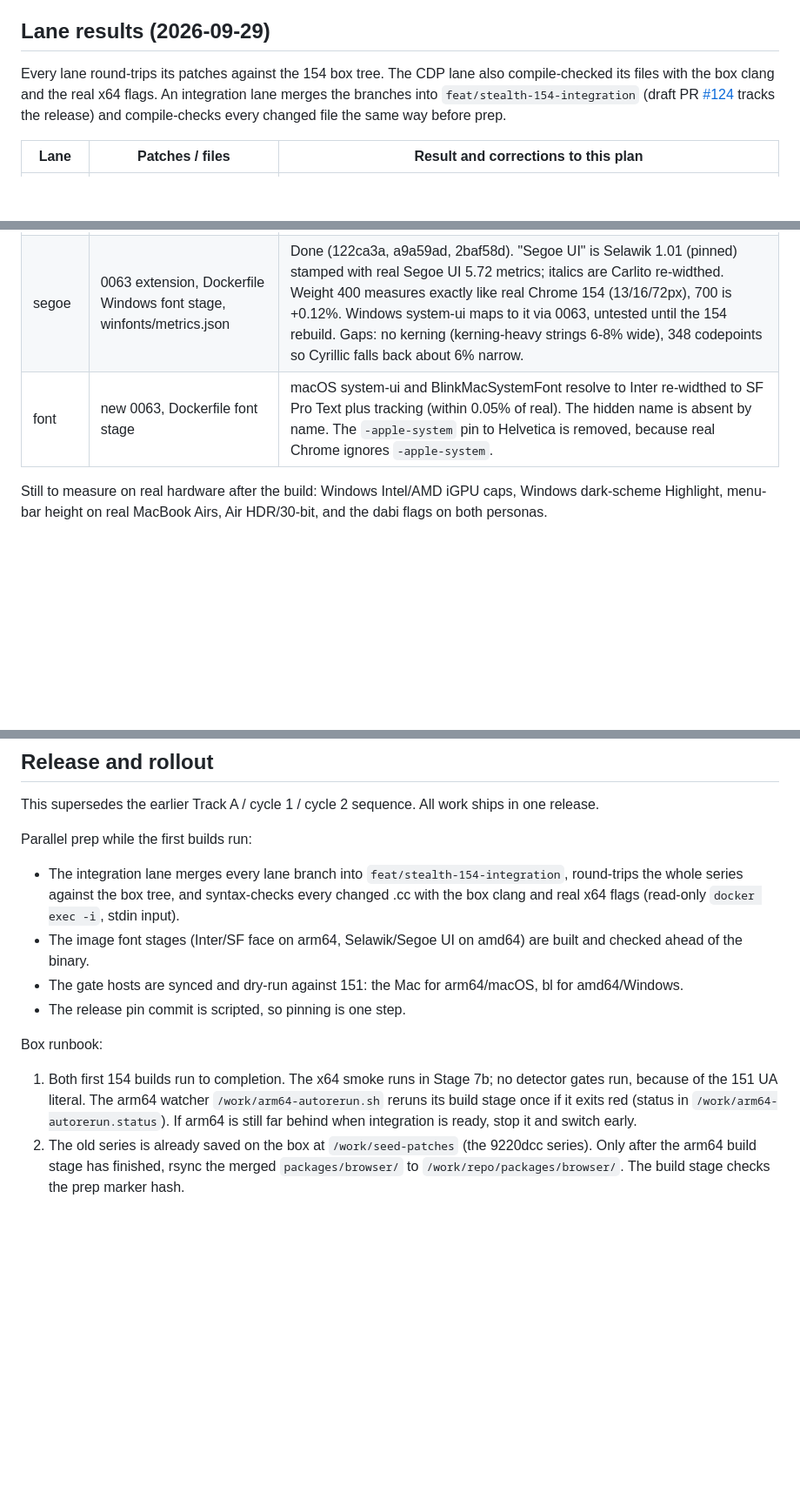
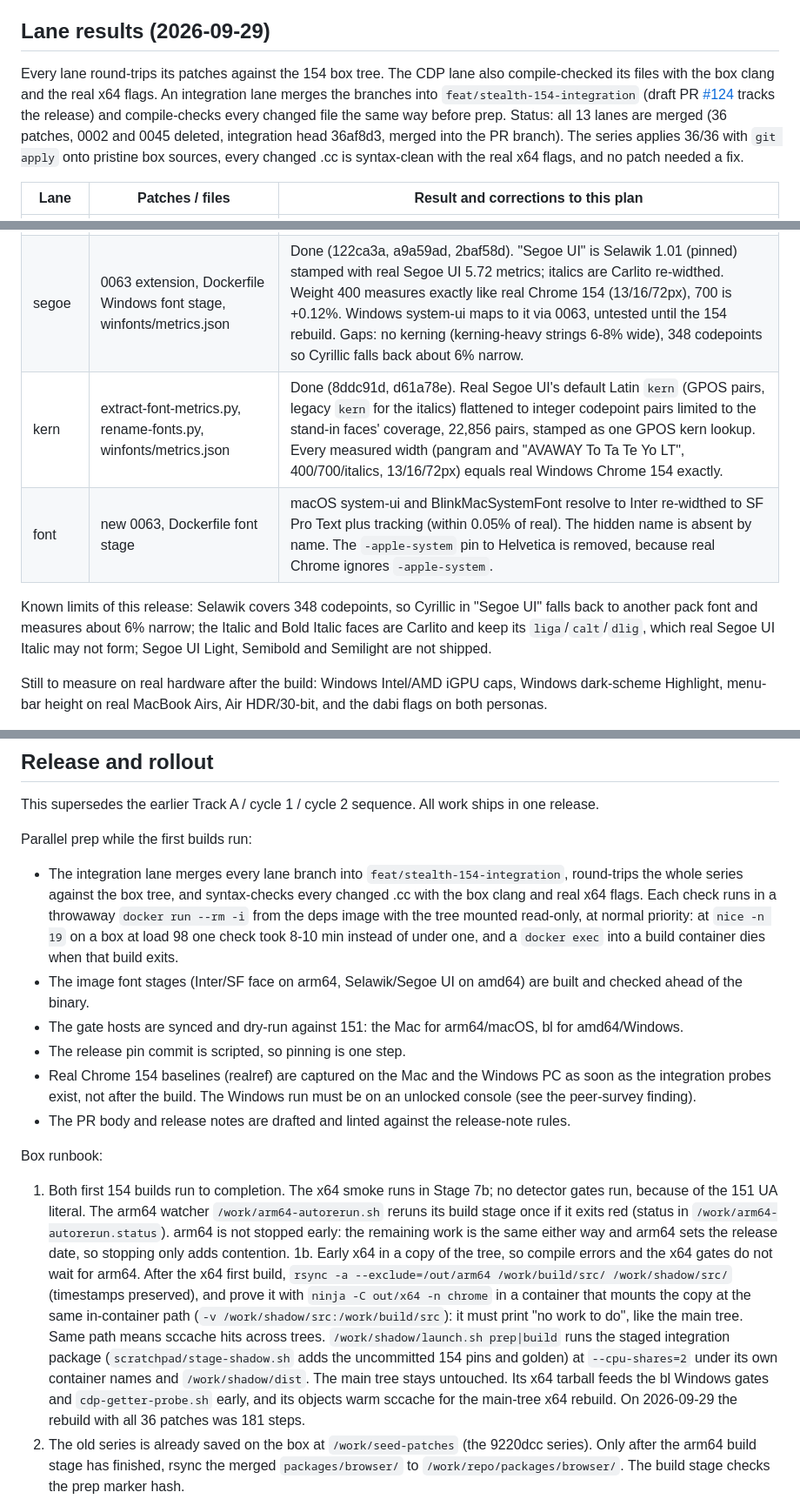
Before and after one commit to glim-sh/cuttle, a Markdown page: docs/plans/2609-29-stealth-improvements-after-154.md, 3 parts joined by grey strips. Shown at 87% size. Rendered like a GitHub page; blank space fills up the shorter version.

Commit message:
docs(plans): integration done, kerning lane, early x64 copy build and known limits

```diff
--- a/docs/plans/2609-29-stealth-improvements-after-154.md
+++ b/docs/plans/2609-29-stealth-improvements-after-154.md
@@ -33,7 +33,7 @@ These override the sections below wherever they conflict.
 
 ## Lane results (2026-09-29)
 
-Every lane round-trips its patches against the 154 box tree. The CDP lane also compile-checked its files with the box clang and the real x64 flags. An integration lane merges the branches into `feat/stealth-154-integration` (draft PR [#124](https://github.com/glim-sh/cuttle/pull/124) tracks the release) and compile-checks every changed file the same way before prep.
+Every lane round-trips its patches against the 154 box tree. The CDP lane also compile-checked its files with the box clang and the real x64 flags. An integration lane merges the branches into `feat/stealth-154-integration` (draft PR [#124](https://github.com/glim-sh/cuttle/pull/124) tracks the release) and compile-checks every changed file the same way before prep. Status: all 13 lanes are merged (36 patches, 0002 and 0045 deleted, integration head 36af8d3, merged into the PR branch). The series applies 36/36 with `git apply` onto pristine box sources, every changed .cc is syntax-clean with the real x64 flags, and no patch needed a fix.
 
 | Lane | Patches / files | Result and corrections to this plan |
 |---|---|---|
@@ -49,7 +49,10 @@ Every lane round-trips its patches against the 154 box tree. The CDP lane also c
 | audio | 0026 rewritten, new 0061 | Multiplicative gain on offline output only. Persona 48 kHz with real per-hint latency. renderQuantumSize is already 128 (no patch). Gap: Windows `playback` is 1024 frames against real 960. |
 | display | new 0062, 0064; 0011, 0013, 0054; `MenuBarHeight()` in cuttle_seed | Windows and Mac system colours; Windows menu/small-caption/status-bar in Segoe UI 12px. macOS colorDepth 30, P3, HDR. availTop and screenY are the menu bar (30 non-notched, 38 notched); event screen coordinates are consistent. Heap limit 4395630592 (the V8 cap applies from 8 GiB of host RAM, not 16 GB). |
 | segoe | 0063 extension, Dockerfile Windows font stage, winfonts/metrics.json | Done (122ca3a, a9a59ad, 2baf58d). "Segoe UI" is Selawik 1.01 (pinned) stamped with real Segoe UI 5.72 metrics; italics are Carlito re-widthed. Weight 400 measures exactly like real Chrome 154 (13/16/72px), 700 is +0.12%. Windows system-ui maps to it via 0063, untested until the 154 rebuild. Gaps: no kerning (kerning-heavy strings 6-8% wide), 348 codepoints so Cyrillic falls back about 6% narrow. |
+| kern | extract-font-metrics.py, rename-fonts.py, winfonts/metrics.json | Done (8ddc91d, d61a78e). Real Segoe UI's default Latin `kern` (GPOS pairs, legacy `kern` for the italics) flattened to integer codepoint pairs limited to the stand-in faces' coverage, 22,856 pairs, stamped as one GPOS kern lookup. Every measured width (pangram and "AVAWAY To Ta Te Yo LT", 400/700/italics, 13/16/72px) equals real Windows Chrome 154 exactly. |
 | font | new 0063, Dockerfile font stage | macOS system-ui and BlinkMacSystemFont resolve to Inter re-widthed to SF Pro Text plus tracking (within 0.05% of real). The hidden name is absent by name. The `-apple-system` pin to Helvetica is removed, because real Chrome ignores `-apple-system`. |
+
+Known limits of this release: Selawik covers 348 codepoints, so Cyrillic in "Segoe UI" falls back to another pack font and measures about 6% narrow; the Italic and Bold Italic faces are Carlito and keep its `liga`/`calt`/`dlig`, which real Segoe UI Italic may not form; Segoe UI Light, Semibold and Semilight are not shipped.
 
 Still to measure on real hardware after the build: Windows Intel/AMD iGPU caps, Windows dark-scheme Highlight, menu-bar height on real MacBook Airs, Air HDR/30-bit, and the dabi flags on both personas.
 
@@ -415,13 +418,16 @@ Hosts:
 This supersedes the earlier Track A / cycle 1 / cycle 2 sequence. All work ships in one release.
 
 Parallel prep while the first builds run:
-- The integration lane merges every lane branch into `feat/stealth-154-integration`, round-trips the whole series against the box tree, and syntax-checks every changed .cc with the box clang and real x64 flags (read-only `docker exec -i`, stdin input).
+- The integration lane merges every lane branch into `feat/stealth-154-integration`, round-trips the whole series against the box tree, and syntax-checks every changed .cc with the box clang and real x64 flags. Each check runs in a throwaway `docker run --rm -i` from the deps image with the tree mounted read-only, at normal priority: at `nice -n 19` on a box at load 98 one check took 8-10 min instead of under one, and a `docker exec` into a build container dies when that build exits.
 - The image font stages (Inter/SF face on arm64, Selawik/Segoe UI on amd64) are built and checked ahead of the binary.
 - The gate hosts are synced and dry-run against 151: the Mac for arm64/macOS, bl for amd64/Windows.
 - The release pin commit is scripted, so pinning is one step.
+- Real Chrome 154 baselines (realref) are captured on the Mac and the Windows PC as soon as the integration probes exist, not after the build. The Windows run must be on an unlocked console (see the peer-survey finding).
+- The PR body and release notes are drafted and linted against the release-note rules.
 
 Box runbook:
-1. Both first 154 builds run to completion. The x64 smoke runs in Stage 7b; no detector gates run, because of the 151 UA literal. The arm64 watcher `/work/arm64-autorerun.sh` reruns its build stage once if it exits red (status in `/work/arm64-autorerun.status`). If arm64 is still far behind when integration is ready, stop it and switch early.
+1. Both first 154 builds run to completion. The x64 smoke runs in Stage 7b; no detector gates run, because of the 151 UA literal. The arm64 watcher `/work/arm64-autorerun.sh` reruns its build stage once if it exits red (status in `/work/arm64-autorerun.status`). arm64 is not stopped early: the remaining work is the same either way and arm64 sets the release date, so stopping only adds contention.
+1b. Early x64 in a copy of the tree, so compile errors and the x64 gates do not wait for arm64. After the x64 first build, `rsync -a --exclude=/out/arm64 /work/build/src/ /work/shadow/src/` (timestamps preserved), and prove it with `ninja -C out/x64 -n chrome` in a container that mounts the copy at the same in-container path (`-v /work/shadow/src:/work/build/src`): it must print "no work to do", like the main tree. Same path means sccache hits across trees. `/work/shadow/launch.sh prep|build` runs the staged integration package (`scratchpad/stage-shadow.sh` adds the uncommitted 154 pins and golden) at `--cpu-shares=2` under its own container names and `/work/shadow/dist`. The main tree stays untouched. Its x64 tarball feeds the bl Windows gates and `cdp-getter-probe.sh` early, and its objects warm sccache for the main-tree x64 rebuild. On 2026-09-29 the rebuild with all 36 patches was 181 steps.
 2. The old series is already saved on the box at `/work/seed-patches` (the 9220dcc series). Only after the arm64 build stage has finished, rsync the merged `packages/browser/` to `/work/repo/packages/browser/`. The build stage checks the prep marker hash.
 3. Prep once:
    `cd /work/repo/packages/browser && BROWSER_APPLIED_SEED=/work/seed-patches BROWSER_ALLOW_UNMOUNTED_WORK=1 BROWSER_STAGE=prep ./build/run-build.sh foreground`
```
